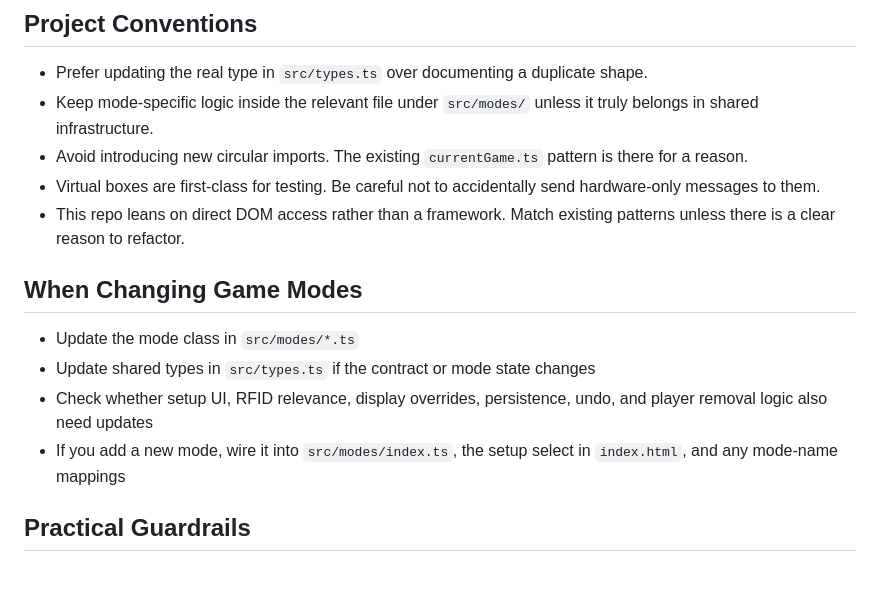
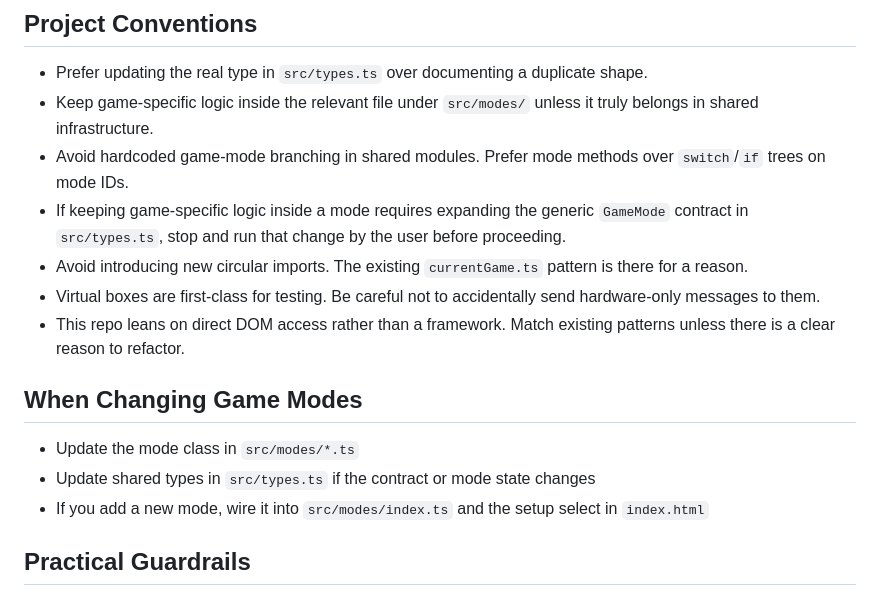
Before and after one commit to JakeMartin-ICL/herald-web, a Markdown page: AGENTS.md, the part around the change. GitHub-like rendering.

```diff
--- a/AGENTS.md
+++ b/AGENTS.md
@@ -57,7 +57,9 @@ Useful mental model:
 ## Project Conventions
 
 - Prefer updating the real type in `src/types.ts` over documenting a duplicate shape.
-- Keep mode-specific logic inside the relevant file under `src/modes/` unless it truly belongs in shared infrastructure.
+- Keep game-specific logic inside the relevant file under `src/modes/` unless it truly belongs in shared infrastructure.
+- Avoid hardcoded game-mode branching in shared modules. Prefer mode methods over `switch`/`if` trees on mode IDs.
+- If keeping game-specific logic inside a mode requires expanding the generic `GameMode` contract in `src/types.ts`, stop and run that change by the user before proceeding.
 - Avoid introducing new circular imports. The existing `currentGame.ts` pattern is there for a reason.
 - Virtual boxes are first-class for testing. Be careful not to accidentally send hardware-only messages to them.
 - This repo leans on direct DOM access rather than a framework. Match existing patterns unless there is a clear reason to refactor.
@@ -66,8 +68,7 @@ Useful mental model:
 
 - Update the mode class in `src/modes/*.ts`
 - Update shared types in `src/types.ts` if the contract or mode state changes
-- Check whether setup UI, RFID relevance, display overrides, persistence, undo, and player removal logic also need updates
-- If you add a new mode, wire it into `src/modes/index.ts`, the setup select in `index.html`, and any mode-name mappings
+- If you add a new mode, wire it into `src/modes/index.ts` and the setup select in `index.html`
 
 ## Practical Guardrails
 
```
